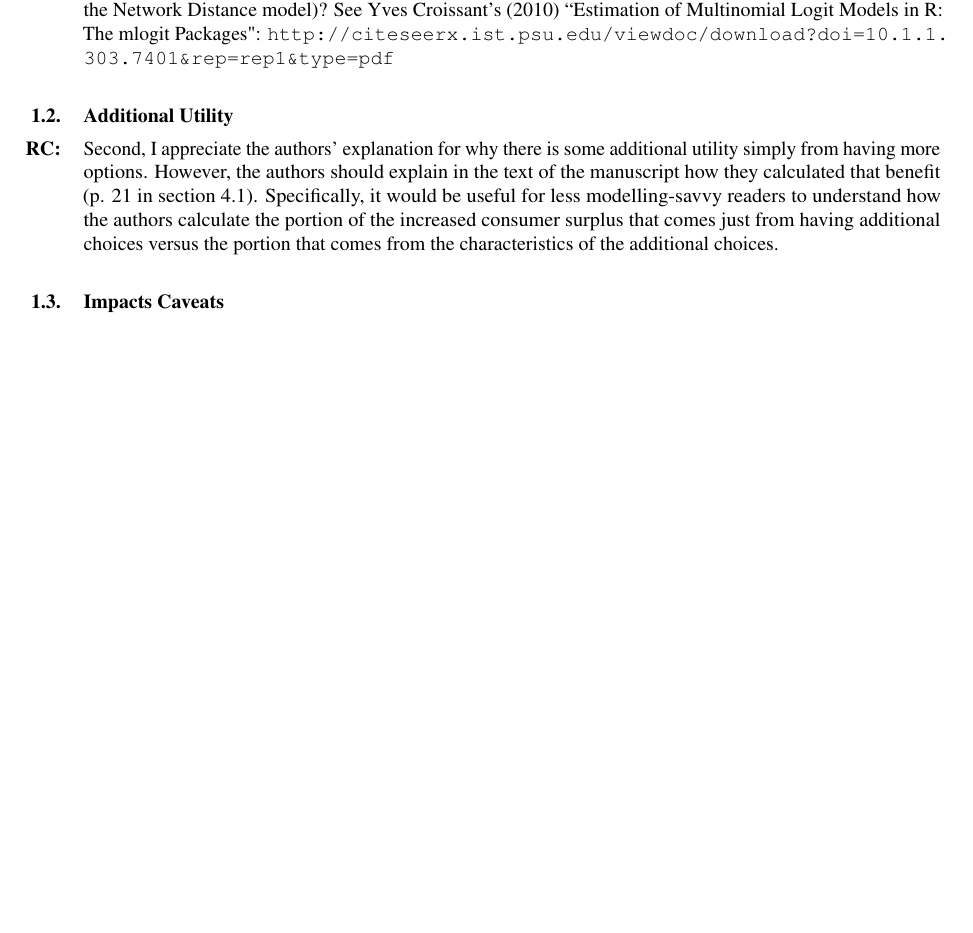
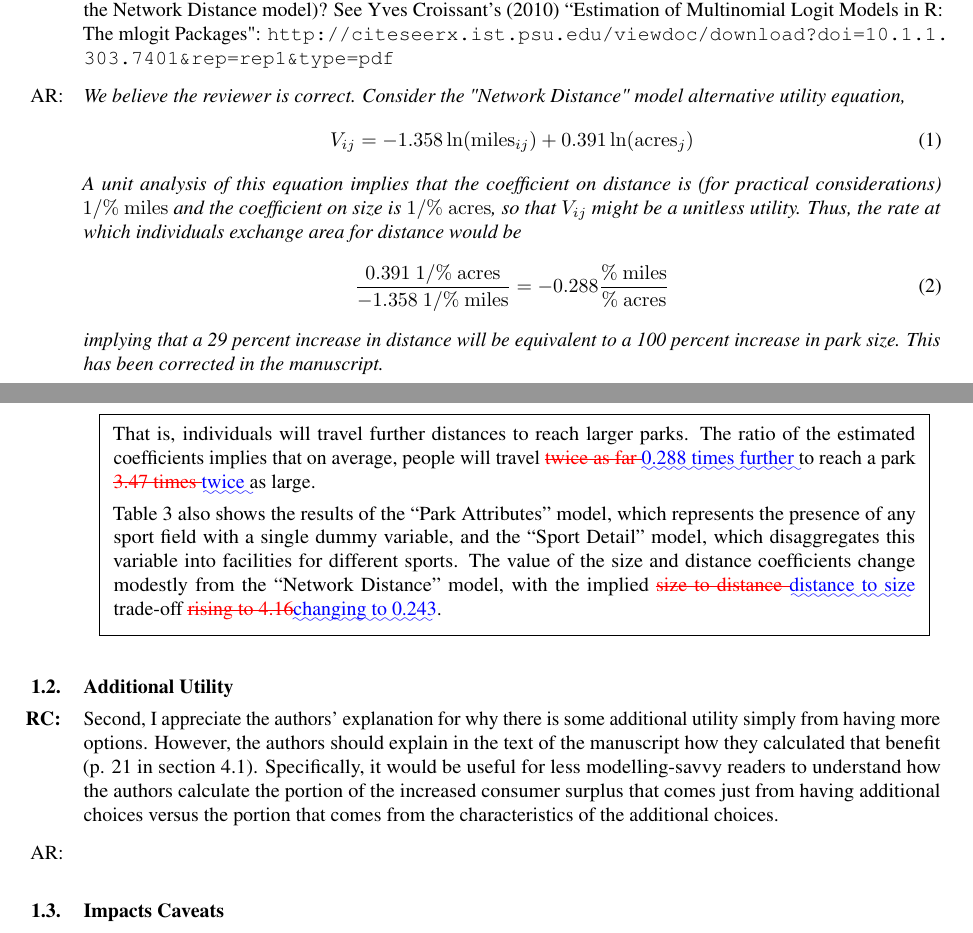
Before and after one commit to byu-transpolab/alameda_destinationchoice, a LaTeX document (response2/response.tex): part of page 1 of 4 before the commit and two parts of pages 1 and 2 of 5 after it, the two joined at a grey line, cut so that both start at the same text, the shorter picture padded with empty space. Compiled offline with pdfLaTeX.

Commit message:
Corrected effects interpretation, close #7

```diff
--- a/response2/response.tex
+++ b/response2/response.tex
@@ -21,10 +21,42 @@ changes resulting from this revision, and not since the initial manuscript submi
 \RC First, I agree with the authors’ interpretation of the segmented modeling results, i.e. that residents of block groups with high proportions of Black individuals are more sensitive to distance. However, I think the textual description (p. 17) of the marginal rate of substitution for distance and size from Table 3 (p. 18) might still be incorrect. Wouldn’t visitors be willing to travel 29\% farther to reach parks twice as big (0.391/1.358 from the Network Distance model)? See Yves Croissant’s (2010) “Estimation of Multinomial Logit Models in R: The mlogit Packages": \url{http://citeseerx.ist.psu.edu/viewdoc/download?doi=10.1.1.303.7401&rep=rep1&type=pdf}
 
 
+\AR We believe the reviewer is correct. Consider the "Network Distance" model alternative utility equation,
+\begin{equation}
+V_{ij} = -1.358 \ln(\mathrm{miles}_{ij}) + 0.391 \ln(\mathrm{acres}_j)
+\end{equation}
+A unit analysis of this equation implies that the coefficient on distance is
+(for practical considerations) $1/\mathrm{\%\ miles}$ and the coefficient on
+size is $1/\mathrm{\%\ acres}$, so that $V_{ij}$ might be a unitless utility.
+Thus, the rate at which individuals exchange area for distance would be
+\begin{equation}
+\frac{0.391\ 1/\mathrm{\%\ acres}}{-1.358 \ 1/\mathrm{\%\ miles}} = -0.288 \frac{\mathrm{\%\ miles}}{\mathrm{\%\ acres}}
+\end{equation}
+implying that a 29 percent increase in distance will be equivalent to a 100 percent
+increase in park size. This has been corrected in the manuscript.
+
+\begin{quote}
+That is, individuals will travel further
+distances to reach larger parks. The ratio of the estimated coefficients implies
+that on average, people will travel \DIFdelbegin \DIFdel{twice as far }\DIFdelend \DIFaddbegin \DIFadd{0.288 times further }\DIFaddend to reach a park
+\DIFdelbegin \DIFdel{3.47
+times }\DIFdelend \DIFaddbegin \DIFadd{twice }\DIFaddend as large.
+
+Table 3 also shows the results of the ``Park
+Attributes'' model, which represents the presence of any sport field with a
+single dummy variable, and the ``Sport Detail'' model, which disaggregates this
+variable into facilities for different sports. The value of the size and
+distance coefficients change modestly from the ``Network Distance'' model, with
+the implied \DIFdelbegin \DIFdel{size to distance }\DIFdelend \DIFaddbegin \DIFadd{distance to size }\DIFaddend trade-off \DIFdelbegin \DIFdel{rising to 4.16}\DIFdelend \DIFaddbegin \DIFadd{changing to 0.243}\DIFaddend .
+\end{quote}
+
+
 \subsection{Additional Utility}
 
 
 \RC Second, I appreciate the authors’ explanation for why there is some additional utility simply from having more options. However, the authors should explain in the text of the manuscript how they calculated that benefit (p. 21 in section 4.1). Specifically, it would be useful for less modelling-savvy readers to understand how the authors calculate the portion of the increased consumer surplus that comes just from having additional choices versus the portion that comes from the characteristics of the additional choices.
+
+\AR
 
 \subsection{Impacts Caveats}
 
```
Also changed, not shown: response2/response.tex (3 more changed lines), 1 other file.
